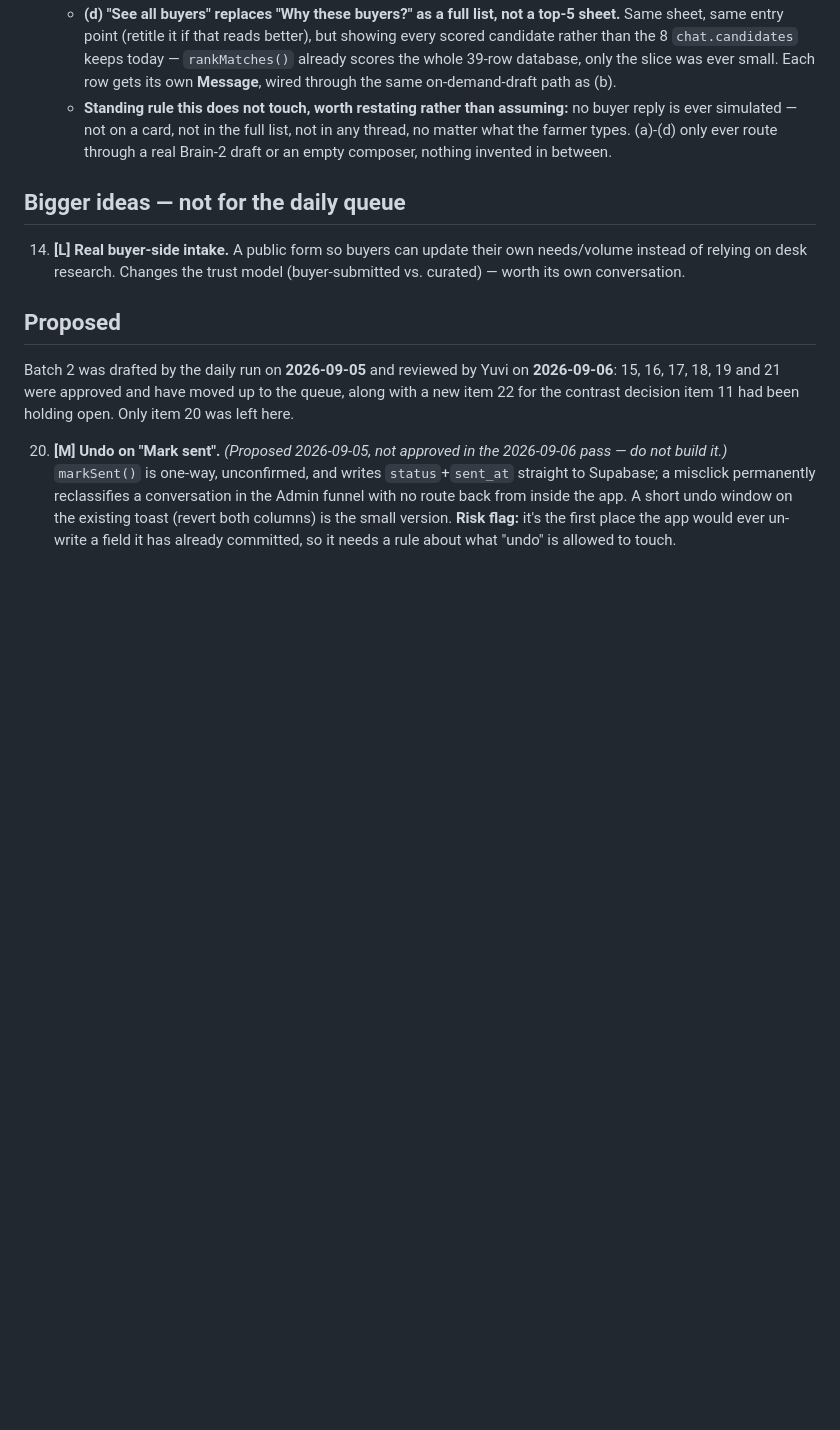
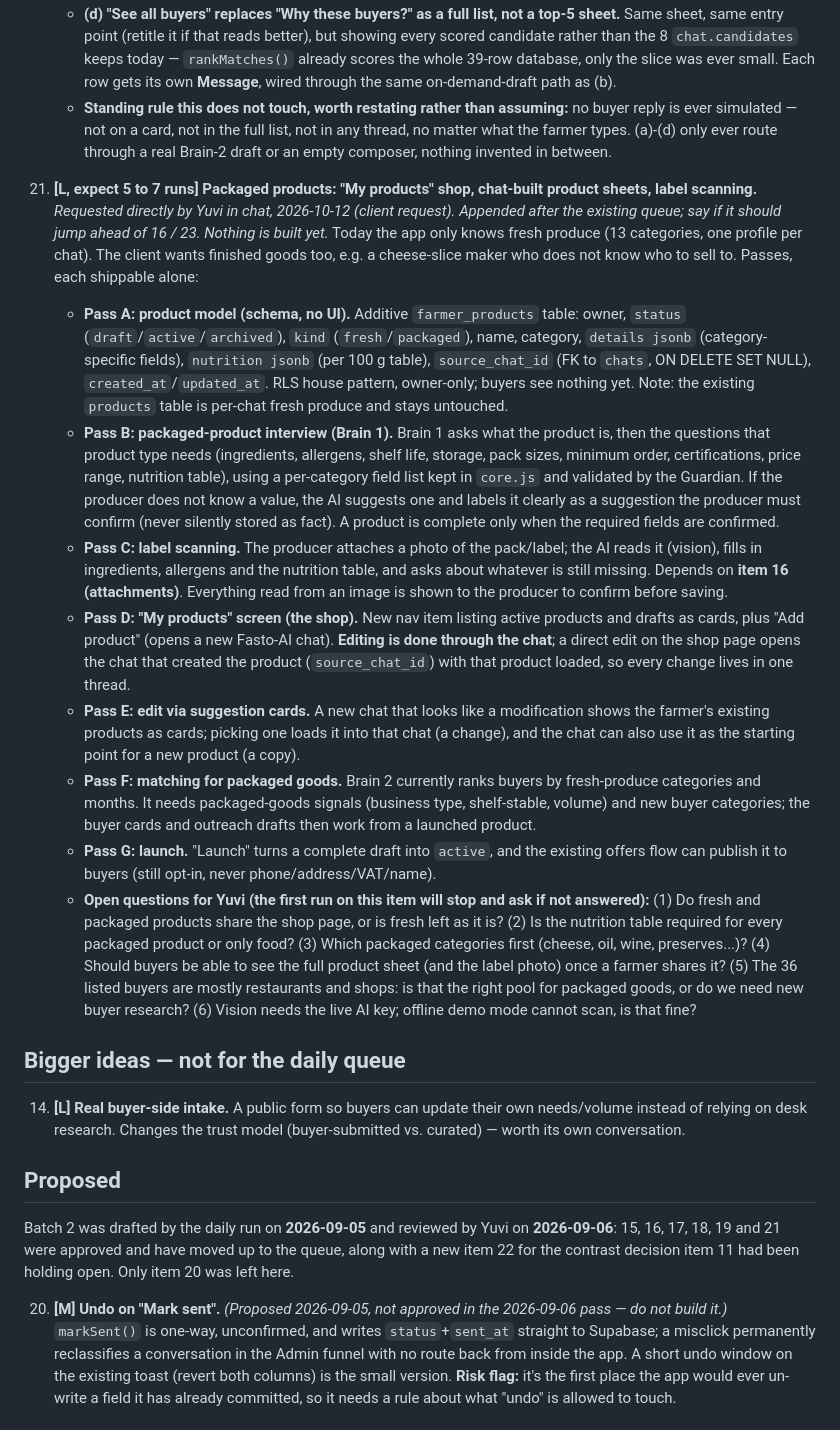
Before and after one commit to YuviStark7/FASTO-INNOVA-II, a Markdown page: ROADMAP.md, the part around the change. Drawn GitHub-style; blank space fills up the shorter version.

Commit message:
Roadmap: add item 32, packaged products shop and label scanning (plan only)
Co-Authored-By: Claude Sonnet 5.5 <noreply@anthropic.com>
Claude-Session: https://claude.ai/code/session_01W79nUQZTcPyYYHh1TsTNbS

```diff
--- a/ROADMAP.md
+++ b/ROADMAP.md
@@ -50,6 +50,16 @@ Batch 1 (items 1–13) was approved 2026-08-20 and is fully shipped — see Done
     - **(c) The thread itself gets simpler, for now.** Drop "Mark as sent" and "Copy Italian" from the Clients thread. **Yuvi, 2026-09-09: "unnecessary atm… when we get the buyer side, we can work on the delivered/sent/seen status symbols."** Known, accepted consequence, worth saying out loud rather than discovering later: with no way to set `status: "sent"`, the Admin funnel's last stage (item 9) and the CSV export's sent-count (item 12) both read zero going forward — intended, not a bug, until a buyer side exists. The farmer's own follow-up notes, the composer at the bottom of the thread, are untouched — this removes two buttons, not the ability to write.
     - **(d) "See all buyers" replaces "Why these buyers?" as a full list, not a top-5 sheet.** Same sheet, same entry point (retitle it if that reads better), but showing every scored candidate rather than the 8 `chat.candidates` keeps today — `rankMatches()` already scores the whole 39-row database, only the slice was ever small. Each row gets its own **Message**, wired through the same on-demand-draft path as (b).
     - **Standing rule this does not touch, worth restating rather than assuming:** no buyer reply is ever simulated — not on a card, not in the full list, not in any thread, no matter what the farmer types. (a)-(d) only ever route through a real Brain-2 draft or an empty composer, nothing invented in between.
+
+32. **[L, expect 5 to 7 runs] Packaged products: "My products" shop, chat-built product sheets, label scanning.** *Requested directly by Yuvi in chat, 2026-10-12 (client request). Appended after the existing queue; say if it should jump ahead of 16 / 23. Nothing is built yet.* Today the app only knows fresh produce (13 categories, one profile per chat). The client wants finished goods too, e.g. a cheese-slice maker who does not know who to sell to. Passes, each shippable alone:
+    - **Pass A: product model (schema, no UI).** Additive `farmer_products` table: owner, `status` (`draft`/`active`/`archived`), `kind` (`fresh`/`packaged`), name, category, `details jsonb` (category-specific fields), `nutrition jsonb` (per 100 g table), `source_chat_id` (FK to `chats`, ON DELETE SET NULL), `created_at`/`updated_at`. RLS house pattern, owner-only; buyers see nothing yet. Note: the existing `products` table is per-chat fresh produce and stays untouched.
+    - **Pass B: packaged-product interview (Brain 1).** Brain 1 asks what the product is, then the questions that product type needs (ingredients, allergens, shelf life, storage, pack sizes, minimum order, certifications, price range, nutrition table), using a per-category field list kept in `core.js` and validated by the Guardian. If the producer does not know a value, the AI suggests one and labels it clearly as a suggestion the producer must confirm (never silently stored as fact). A product is complete only when the required fields are confirmed.
+    - **Pass C: label scanning.** The producer attaches a photo of the pack/label; the AI reads it (vision), fills in ingredients, allergens and the nutrition table, and asks about whatever is still missing. Depends on **item 16 (attachments)**. Everything read from an image is shown to the producer to confirm before saving.
+    - **Pass D: "My products" screen (the shop).** New nav item listing active products and drafts as cards, plus "Add product" (opens a new Fasto-AI chat). **Editing is done through the chat**; a direct edit on the shop page opens the chat that created the product (`source_chat_id`) with that product loaded, so every change lives in one thread.
+    - **Pass E: edit via suggestion cards.** A new chat that looks like a modification shows the farmer's existing products as cards; picking one loads it into that chat (a change), and the chat can also use it as the starting point for a new product (a copy).
+    - **Pass F: matching for packaged goods.** Brain 2 currently ranks buyers by fresh-produce categories and months. It needs packaged-goods signals (business type, shelf-stable, volume) and new buyer categories; the buyer cards and outreach drafts then work from a launched product.
+    - **Pass G: launch.** "Launch" turns a complete draft into `active`, and the existing offers flow can publish it to buyers (still opt-in, never phone/address/VAT/name).
+    - **Open questions for Yuvi (the first run on this item will stop and ask if not answered):** (1) Do fresh and packaged products share the shop page, or is fresh left as it is? (2) Is the nutrition table required for every packaged product or only food? (3) Which packaged categories first (cheese, oil, wine, preserves...)? (4) Should buyers be able to see the full product sheet (and the label photo) once a farmer shares it? (5) The 36 listed buyers are mostly restaurants and shops: is that the right pool for packaged goods, or do we need new buyer research? (6) Vision needs the live AI key; offline demo mode cannot scan, is that fine?
 
 ## Bigger ideas — not for the daily queue
 
```
